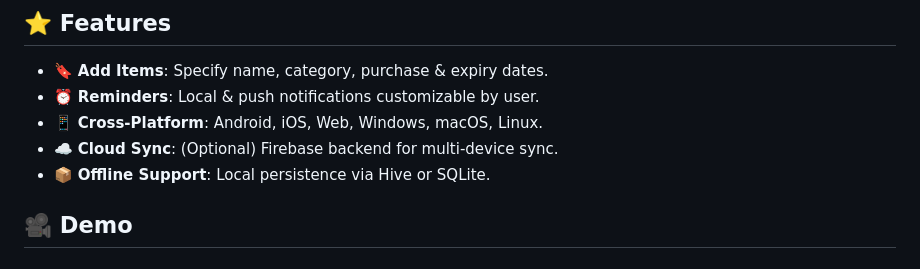
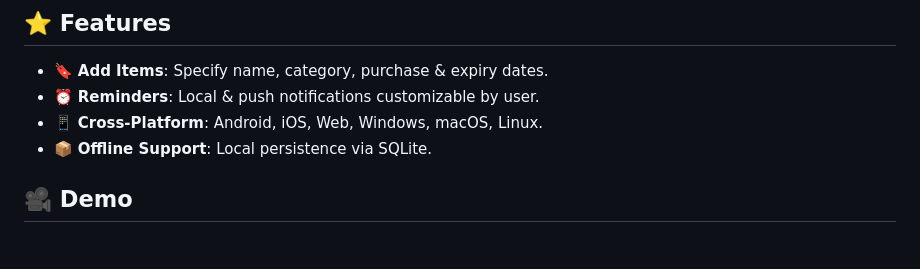
Before and after one commit to krishiraj123/Expiry_Reminder, a Markdown page: README.md, the part around the change. Drawn GitHub-style.

```diff
--- a/README.md
+++ b/README.md
@@ -34,8 +34,7 @@ Expiry Reminder helps you manage perishable items—groceries, medicines, cosmet
 - 🔖 **Add Items**: Specify name, category, purchase & expiry dates.
 - ⏰ **Reminders**: Local & push notifications customizable by user.
 - 📱 **Cross-Platform**: Android, iOS, Web, Windows, macOS, Linux.
-- ☁️ **Cloud Sync**: (Optional) Firebase backend for multi-device sync.
-- 📦 **Offline Support**: Local persistence via Hive or SQLite.
+- 📦 **Offline Support**: Local persistence via SQLite.
 
 ## 🎥 Demo&#x20;
 
```
